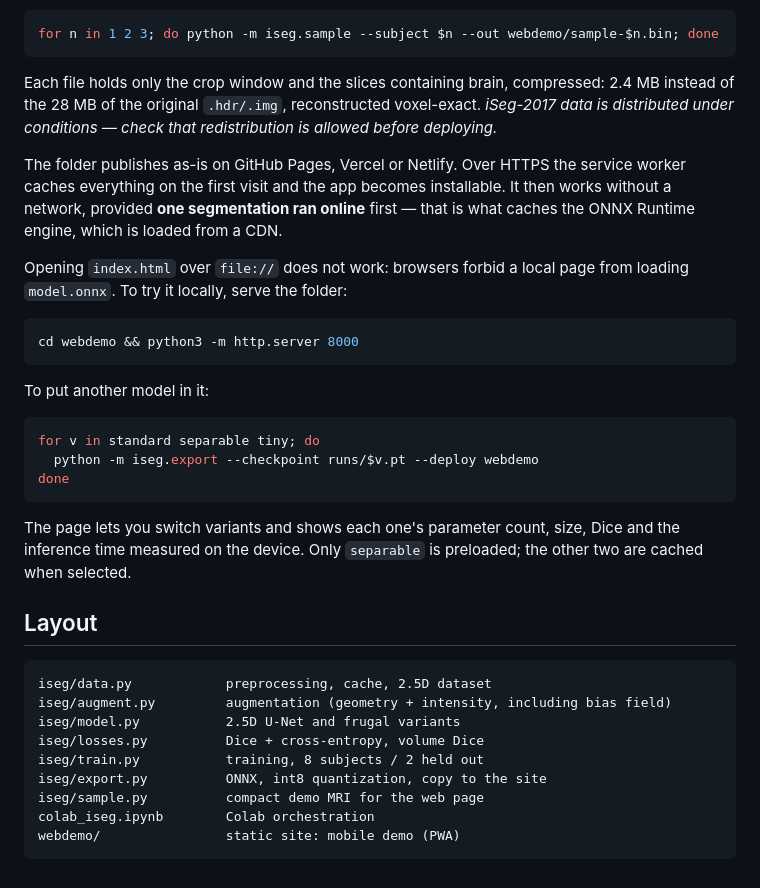
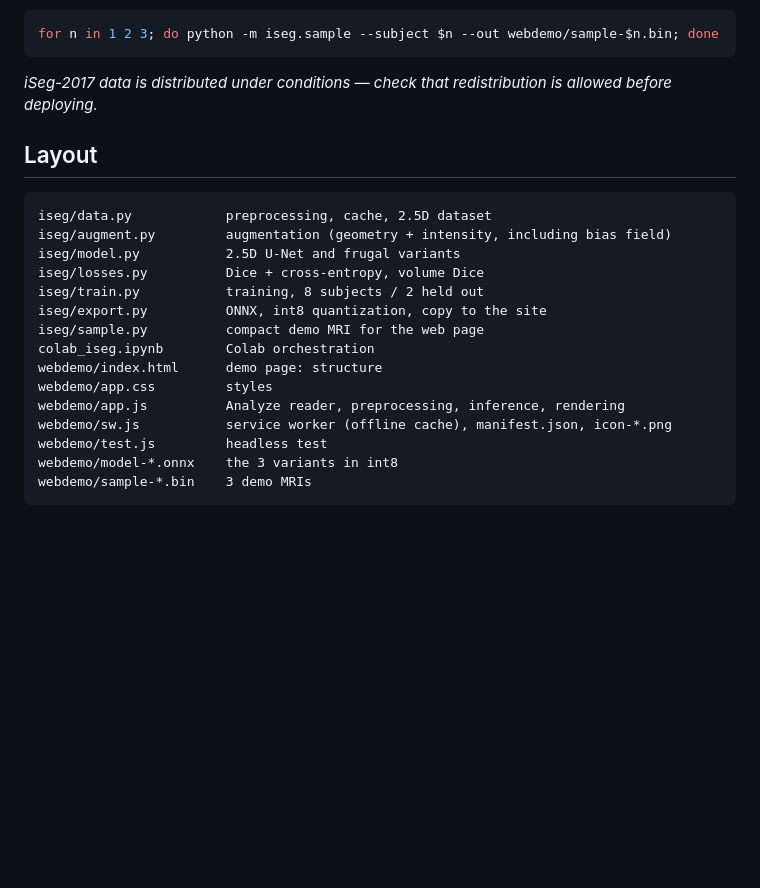
Before and after one commit to Nchpg/iSeg-2017, a Markdown page: README.md, the part around one of its changes. GitHub-like rendering; blank space fills up the shorter version.

````diff
--- a/README.md
+++ b/README.md
@@ -147,34 +125,8 @@ regenerate them:
 for n in 1 2 3; do python -m iseg.sample --subject $n --out webdemo/sample-$n.bin; done
 ```
 
-Each file holds only the crop window and the slices containing brain, compressed:
-2.4 MB instead of the 28 MB of the original `.hdr/.img`, reconstructed voxel-exact.
-*iSeg-2017 data is distributed under conditions — check that redistribution is
-allowed before deploying.*
-
-The folder publishes as-is on GitHub Pages, Vercel or Netlify. Over HTTPS the service
-worker caches everything on the first visit and the app becomes installable. It then
-works without a network, provided **one segmentation ran online** first — that is what
-caches the ONNX Runtime engine, which is loaded from a CDN.
-
-Opening `index.html` over `file://` does not work: browsers forbid a local page from
-loading `model.onnx`. To try it locally, serve the folder:
-
-```bash
-cd webdemo && python3 -m http.server 8000
-```
-
-To put another model in it:
-
-```bash
-for v in standard separable tiny; do
-  python -m iseg.export --checkpoint runs/$v.pt --deploy webdemo
-done
-```
-
-The page lets you switch variants and shows each one's parameter count, size, Dice
-and the inference time measured on the device. Only `separable` is preloaded; the
-other two are cached when selected.
+*iSeg-2017 data is distributed under conditions — check that redistribution is allowed
+before deploying.*
 
 ## Layout
 
@@ -187,5 +139,11 @@ iseg/train.py           training, 8 subjects / 2 held out
 iseg/export.py          ONNX, int8 quantization, copy to the site
 iseg/sample.py          compact demo MRI for the web page
 colab_iseg.ipynb        Colab orchestration
-webdemo/                static site: mobile demo (PWA)
+webdemo/index.html      demo page: structure
+webdemo/app.css         styles
+webdemo/app.js          Analyze reader, preprocessing, inference, rendering
+webdemo/sw.js           service worker (offline cache), manifest.json, icon-*.png
+webdemo/test.js         headless test
+webdemo/model-*.onnx    the 3 variants in int8
+webdemo/sample-*.bin    3 demo MRIs
 ```
````
Also changed, not shown: other parts of README.md (+58 -80 lines).
